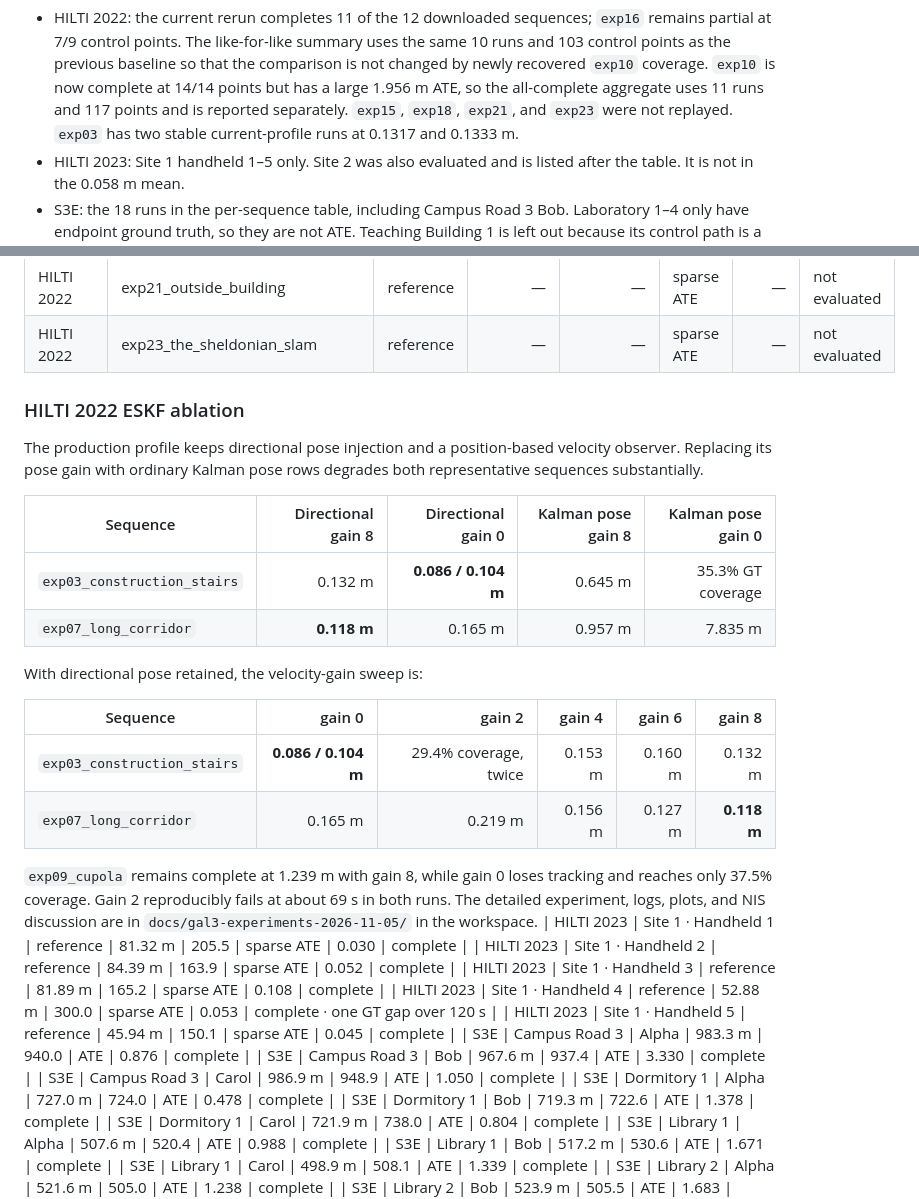
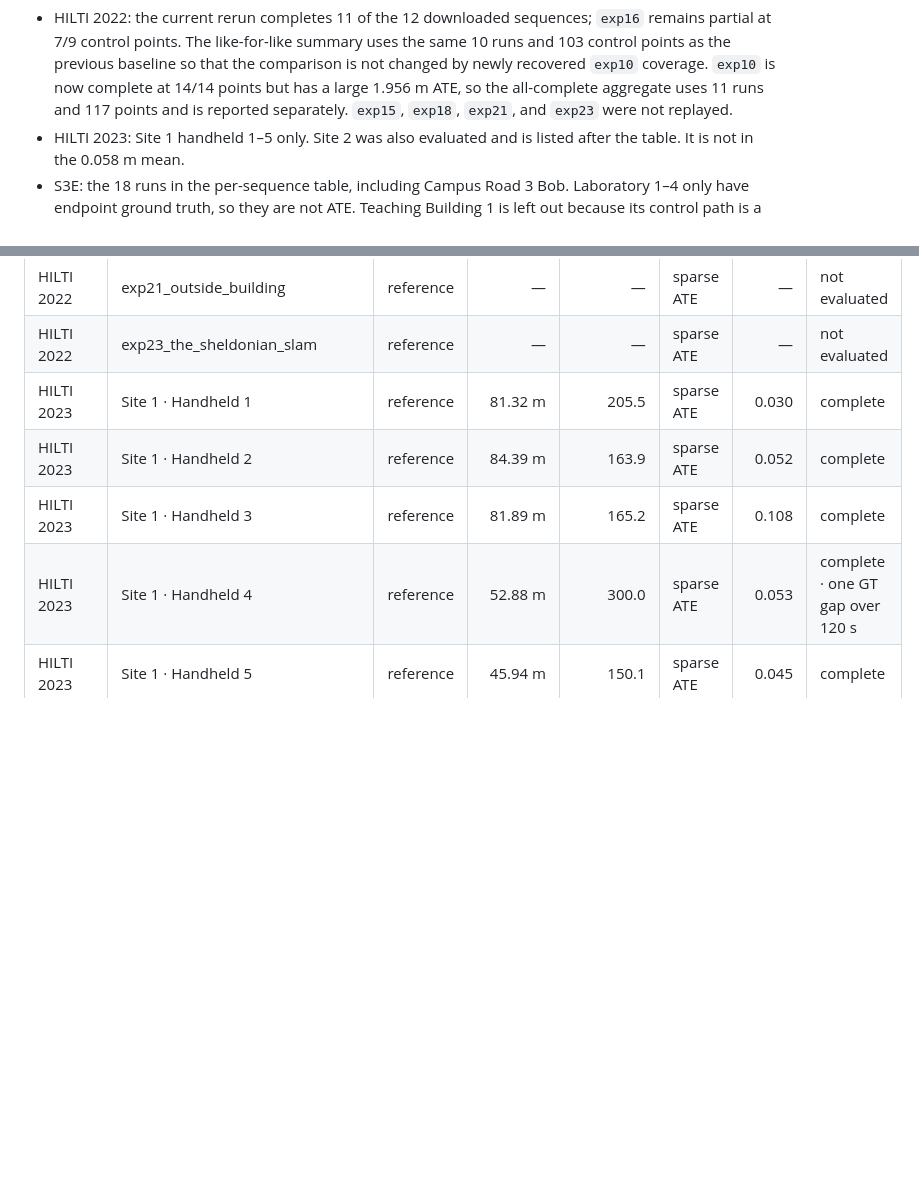
Before and after one commit to wagdeer/sapphire, a Markdown page: docs/benchmarks/benchmark_table.md, 2 parts joined by grey strips. Drawn GitHub-style; blank space fills up the shorter version.

Commit message:
docs: remove HILTI ESKF ablation from benchmarks

```diff
--- a/docs/benchmarks/benchmark_table.md
+++ b/docs/benchmarks/benchmark_table.md
@@ -25,7 +25,6 @@ What enters the summary:
   `exp10` is now complete at 14/14 points but has a large 1.956 m ATE, so the
   all-complete aggregate uses 11 runs and 117 points and is reported
   separately. `exp15`, `exp18`, `exp21`, and `exp23` were not replayed.
-  `exp03` has two stable current-profile runs at 0.1317 and 0.1333 m.
 - HILTI 2023: Site 1 handheld 1–5 only. Site 2 was also evaluated and is
   listed after the table. It is not in the 0.058 m mean.
 - S3E: the 18 runs in the per-sequence table, including Campus Road 3 Bob.
@@ -74,29 +73,6 @@ measurement tip before alignment.
 | HILTI 2022 | exp18_corridor_lower_gallery_2 | reference | — | — | sparse ATE | — | not evaluated |
 | HILTI 2022 | exp21_outside_building | reference | — | — | sparse ATE | — | not evaluated |
 | HILTI 2022 | exp23_the_sheldonian_slam | reference | — | — | sparse ATE | — | not evaluated |
-
-### HILTI 2022 ESKF ablation
-
-The production profile keeps directional pose injection and a position-based
-velocity observer. Replacing its pose gain with ordinary Kalman pose rows
-degrades both representative sequences substantially.
-
-| Sequence | Directional gain 8 | Directional gain 0 | Kalman pose gain 8 | Kalman pose gain 0 |
-|---|---:|---:|---:|---:|
-| `exp03_construction_stairs` | 0.132 m | **0.086 / 0.104 m** | 0.645 m | 35.3% GT coverage |
-| `exp07_long_corridor` | **0.118 m** | 0.165 m | 0.957 m | 7.835 m |
-
-With directional pose retained, the velocity-gain sweep is:
-
-| Sequence | gain 0 | gain 2 | gain 4 | gain 6 | gain 8 |
-|---|---:|---:|---:|---:|---:|
-| `exp03_construction_stairs` | **0.086 / 0.104 m** | 29.4% coverage, twice | 0.153 m | 0.160 m | 0.132 m |
-| `exp07_long_corridor` | 0.165 m | 0.219 m | 0.156 m | 0.127 m | **0.118 m** |
-
-`exp09_cupola` remains complete at 1.239 m with gain 8, while gain 0 loses
-tracking and reaches only 37.5% coverage. Gain 2 reproducibly fails at about
-69 s in both runs. The detailed experiment, logs, plots, and NIS discussion
-are in `docs/gal3-experiments-2026-11-05/` in the workspace.
 | HILTI 2023 | Site 1 · Handheld 1 | reference | 81.32 m | 205.5 | sparse ATE | 0.030 | complete |
 | HILTI 2023 | Site 1 · Handheld 2 | reference | 84.39 m | 163.9 | sparse ATE | 0.052 | complete |
 | HILTI 2023 | Site 1 · Handheld 3 | reference | 81.89 m | 165.2 | sparse ATE | 0.108 | complete |
```
Also changed, not shown: docs/benchmarks/benchmark_table.zh.md (+0 -22 lines).
